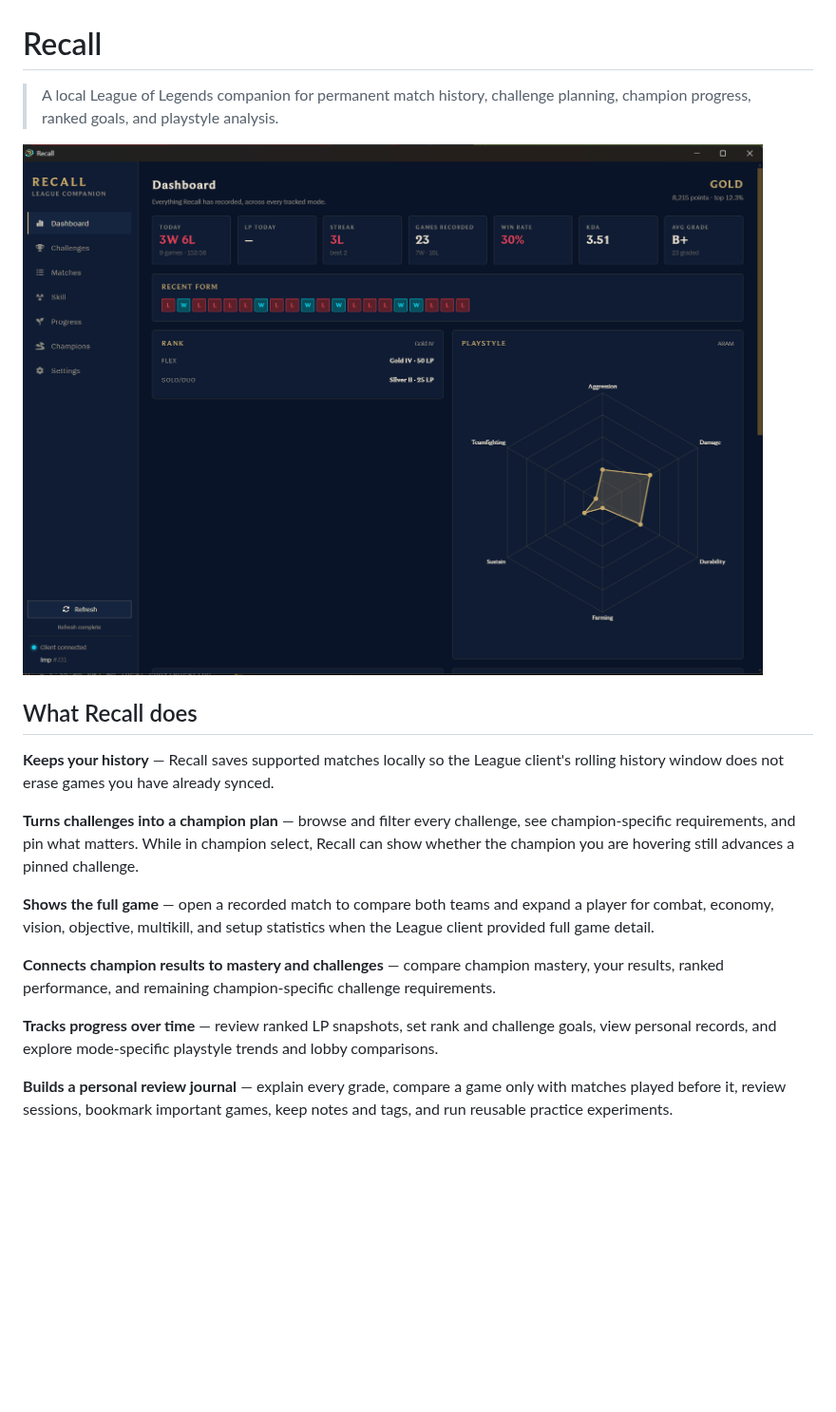
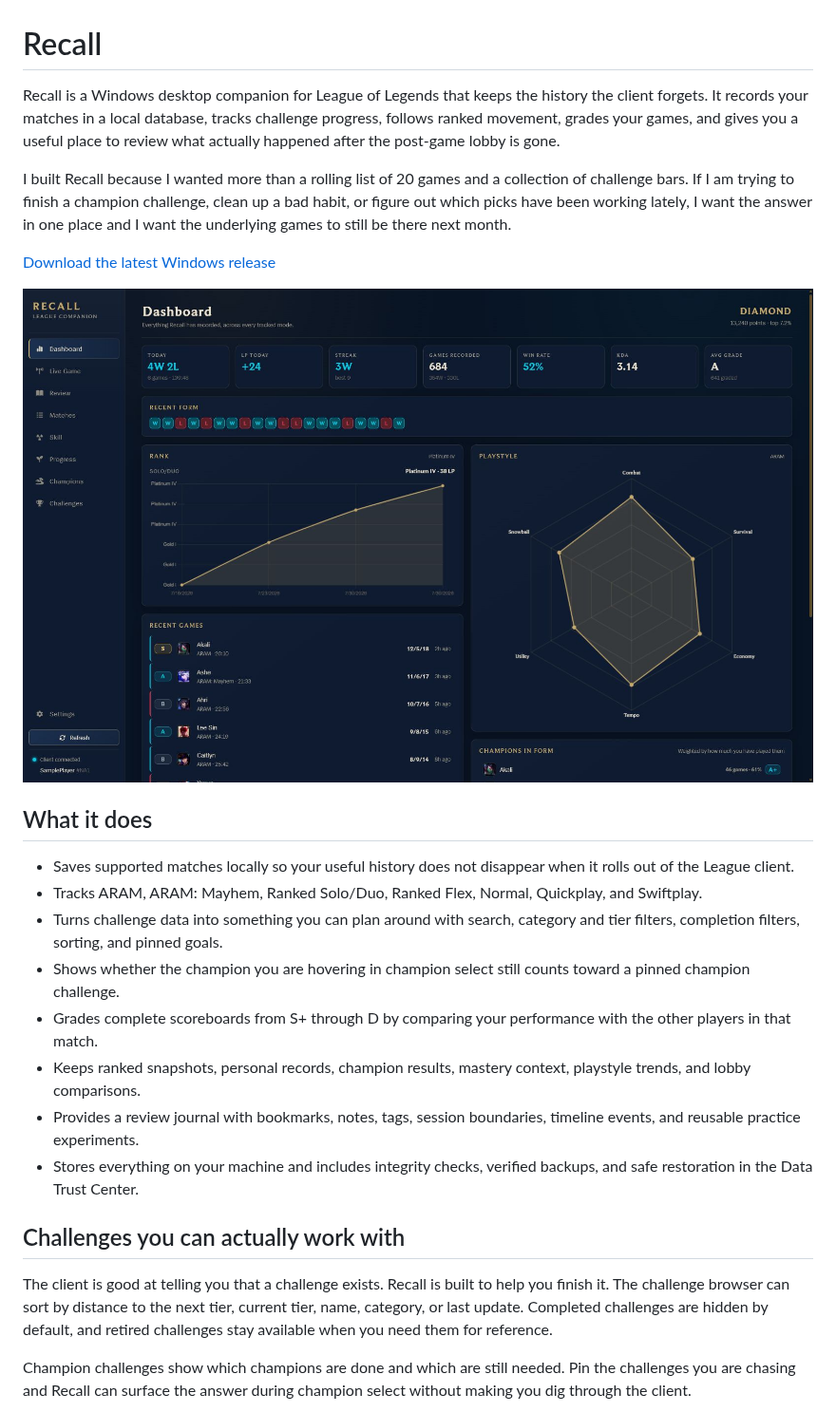
Before and after one commit to KleinByte/Recall, a Markdown page: README.md, the part around one of its changes. Shown at 95% size. GitHub-like rendering; pictures changed too: docs/screenshots/recall-dashboard.png (added); blank space fills up the shorter version.

```diff
--- a/README.md
+++ b/README.md
@@ -1,32 +1,49 @@
 # Recall
 
-> A local League of Legends companion for permanent match history, challenge planning, champion progress, ranked goals, and playstyle analysis.
+Recall is a Windows desktop companion for League of Legends that keeps the
+history the client forgets. It records your matches in a local database, tracks
+challenge progress, follows ranked movement, grades your games, and gives you a
+useful place to review what actually happened after the post-game lobby is
+gone.
 
-![Recall dashboard](image.png)
+I built Recall because I wanted more than a rolling list of 20 games and a
+collection of challenge bars. If I am trying to finish a champion challenge,
+clean up a bad habit, or figure out which picks have been working lately, I
+want the answer in one place and I want the underlying games to still be there
+next month.
 
-## What Recall does
+[Download the latest Windows release](https://github.com/KleinByte/Recall/releases/latest)
 
-**Keeps your history** — Recall saves supported matches locally so the League
-client's rolling history window does not erase games you have already synced.
+![Recall dashboard with match history, ranked progress, playstyle, and recent form](docs/screenshots/recall-dashboard.png)
 
-**Turns challenges into a champion plan** — browse and filter every challenge,
-see champion-specific requirements, and pin what matters. While in champion
-select, Recall can show whether the champion you are hovering still advances a
-pinned challenge.
+## What it does
 
-**Shows the full game** — open a recorded match to compare both teams and
-expand a player for combat, economy, vision, objective, multikill, and setup
-statistics when the League client provided full game detail.
+- Saves supported matches locally so your useful history does not disappear
+  when it rolls out of the League client.
+- Tracks ARAM, ARAM: Mayhem, Ranked Solo/Duo, Ranked Flex, Normal, Quickplay,
+  and Swiftplay.
+- Turns challenge data into something you can plan around with search,
+  category and tier filters, completion filters, sorting, and pinned goals.
+- Shows whether the champion you are hovering in champion select still counts
+  toward a pinned champion challenge.
+- Grades complete scoreboards from S+ through D by comparing your performance
+  with the other players in that match.
+- Keeps ranked snapshots, personal records, champion results, mastery context,
+  playstyle trends, and lobby comparisons.
+- Provides a review journal with bookmarks, notes, tags, session boundaries,
+  timeline events, and reusable practice experiments.
+- Stores everything on your machine and includes integrity checks, verified
+  backups, and safe restoration in the Data Trust Center.
 
-**Connects champion results to mastery and challenges** — compare champion
-mastery, your results, ranked performance, and remaining champion-specific
-challenge requirements.
+## Challenges you can actually work with
 
-**Tracks progress over time** — review ranked LP snapshots, set rank and
-challenge goals, view personal records, and explore mode-specific playstyle
-trends and lobby comparisons.
+The client is good at telling you that a challenge exists. Recall is built to
+help you finish it. The challenge browser can sort by distance to the next
+tier, current tier, name, category, or last update. Completed challenges are
+hidden by default, and retired challenges stay available when you need them for
+reference.
 
-**Builds a personal review journal** — explain every grade, compare a game only
-with matches played before it, review sessions, bookmark important games, keep
-notes and tags, and run reusable practice experiments.
+Champion challenges show which champions are done and which are still needed.
+Pin the challenges you are chasing and Recall can surface the answer during
+champion select without making you dig through the client.
 
```
Also changed, not shown: other parts of README.md (+78 -92 lines), docs/screenshots/recall-challenge-details.png (added), docs/screenshots/recall-challenges.png (added).
